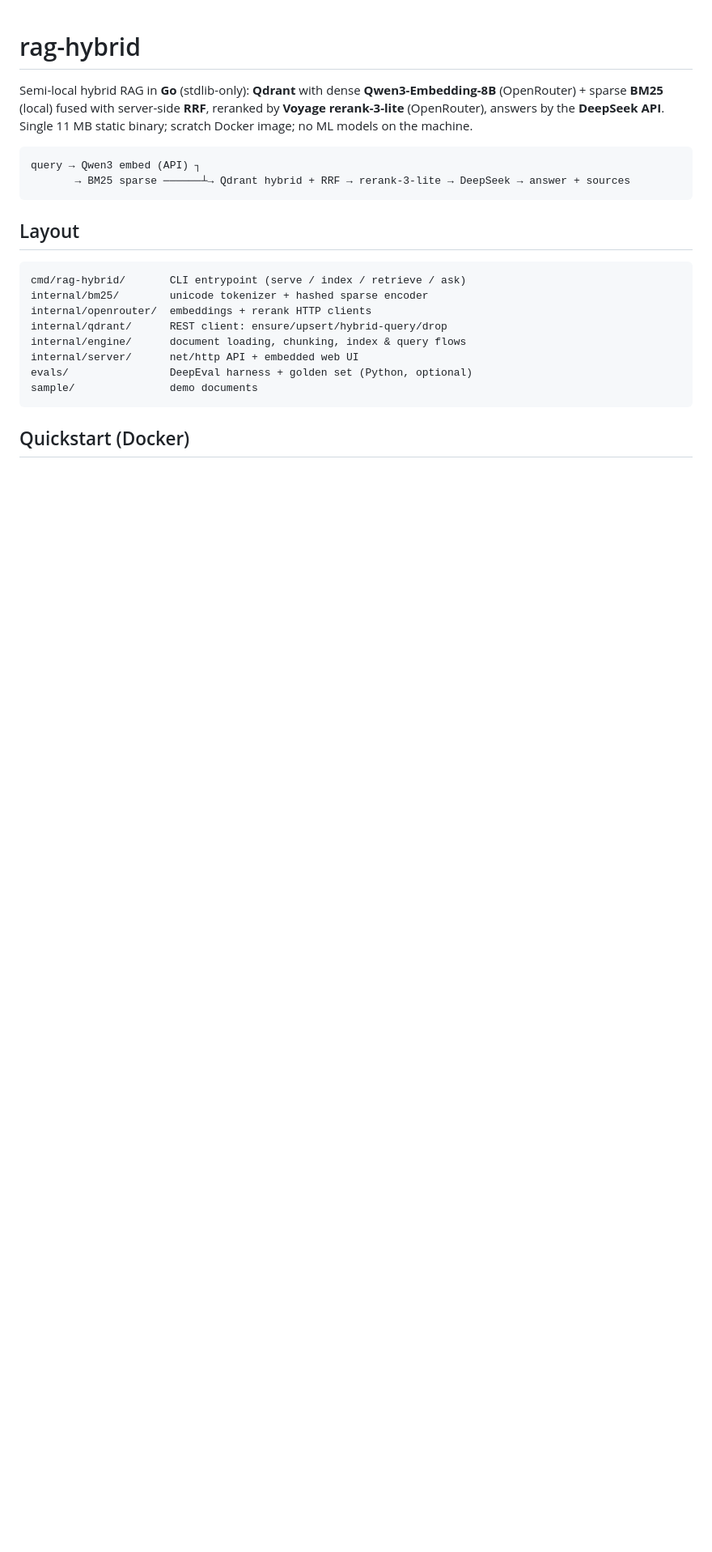
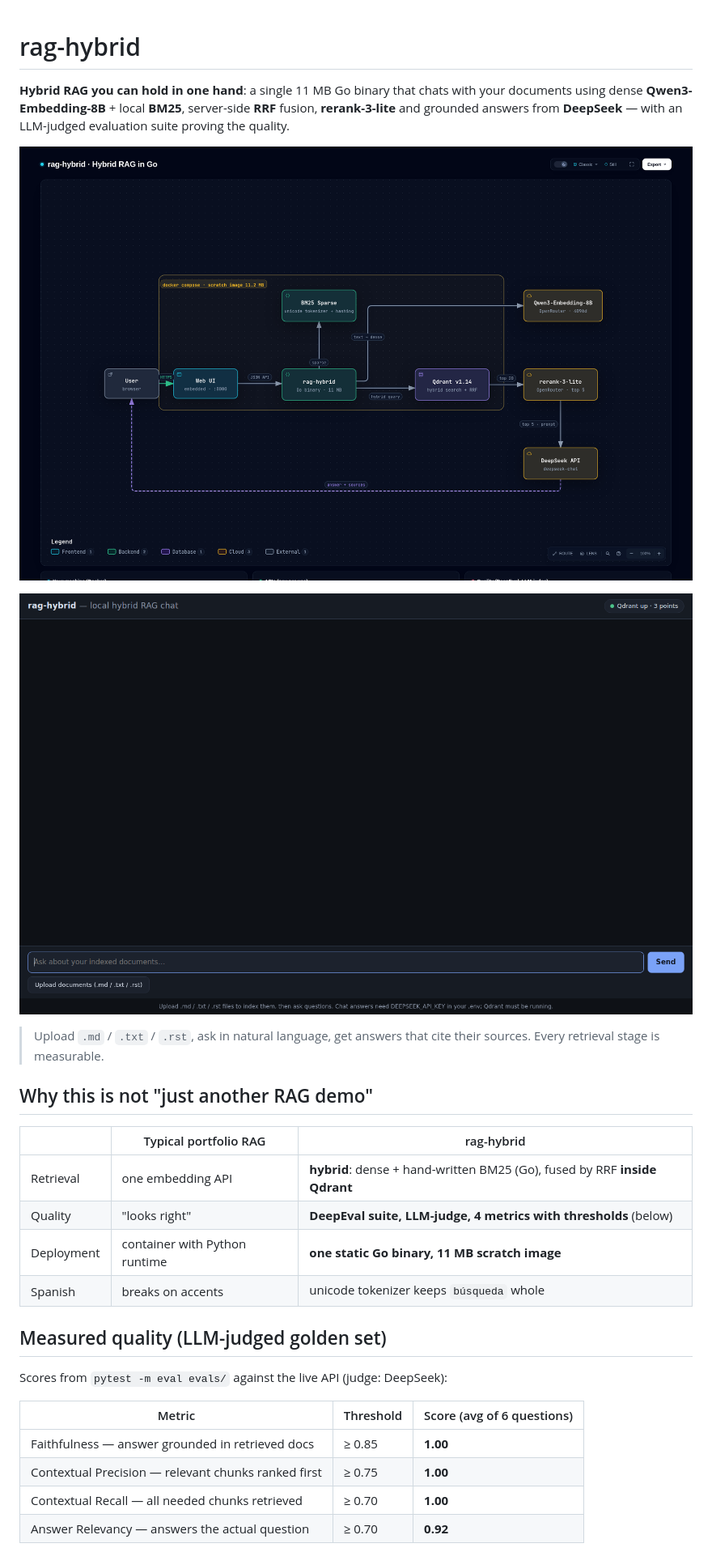
Before and after one commit to FranklinF25/rag-hybrid, a Markdown page: README.md, the part around one of its changes. Shown at 81% size. Drawn GitHub-style; pictures changed too: docs/architecture.png (added), docs/ui.png (added); blank space fills up the shorter version.

````diff
--- a/README.md
+++ b/README.md
@@ -1,27 +1,34 @@
 # rag-hybrid
 
-Semi-local hybrid RAG in **Go** (stdlib-only): **Qdrant** with dense
-**Qwen3-Embedding-8B** (OpenRouter) + sparse **BM25** (local) fused with
-server-side **RRF**, reranked by **Voyage rerank-3-lite** (OpenRouter),
-answers by the **DeepSeek API**. Single 11 MB static binary; scratch Docker
-image; no ML models on the machine.
+**Hybrid RAG you can hold in one hand**: a single 11 MB Go binary that chats
+with your documents using dense **Qwen3-Embedding-8B** + local **BM25**,
+server-side **RRF** fusion, **rerank-3-lite** and grounded answers from
+**DeepSeek** — with an LLM-judged evaluation suite proving the quality.
 
-```
-query → Qwen3 embed (API) ┐
-       → BM25 sparse ──────┴→ Qdrant hybrid + RRF → rerank-3-lite → DeepSeek → answer + sources
-```
+![Architecture](docs/architecture.png)
 
-## Layout
+![Web UI](docs/ui.png)
 
-```
-cmd/rag-hybrid/       CLI entrypoint (serve / index / retrieve / ask)
-internal/bm25/        unicode tokenizer + hashed sparse encoder
-internal/openrouter/  embeddings + rerank HTTP clients
-internal/qdrant/      REST client: ensure/upsert/hybrid-query/drop
-internal/engine/      document loading, chunking, index & query flows
-internal/server/      net/http API + embedded web UI
-evals/                DeepEval harness + golden set (Python, optional)
-sample/               demo documents
-```
+> Upload `.md` / `.txt` / `.rst`, ask in natural language, get answers that
+> cite their sources. Every retrieval stage is measurable.
 
-## Quickstart (Docker)
+## Why this is not "just another RAG demo"
+
+| | Typical portfolio RAG | rag-hybrid |
+|---|---|---|
+| Retrieval | one embedding API | **hybrid**: dense + hand-written BM25 (Go), fused by RRF **inside Qdrant** |
+| Quality | "looks right" | **DeepEval suite, LLM-judge, 4 metrics with thresholds** (below) |
+| Deployment | container with Python runtime | **one static Go binary, 11 MB scratch image** |
+| Spanish | breaks on accents | unicode tokenizer keeps `búsqueda` whole |
+
+## Measured quality (LLM-judged golden set)
+
+Scores from `pytest -m eval evals/` against the live API (judge: DeepSeek):
+
+| Metric | Threshold | Score (avg of 6 questions) |
+|---|---|---|
+| Faithfulness — answer grounded in retrieved docs | ≥ 0.85 | **1.00** |
+| Contextual Precision — relevant chunks ranked first | ≥ 0.75 | **1.00** |
+| Contextual Recall — all needed chunks retrieved | ≥ 0.70 | **1.00** |
+| Answer Relevancy — answers the actual question | ≥ 0.70 | **0.92** |
+
````
Also changed, not shown: other parts of README.md (+66 -25 lines), 1 other file.
